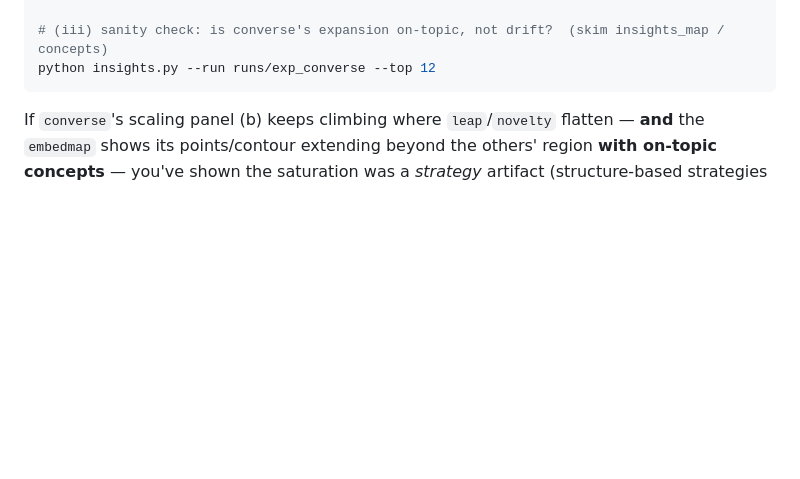
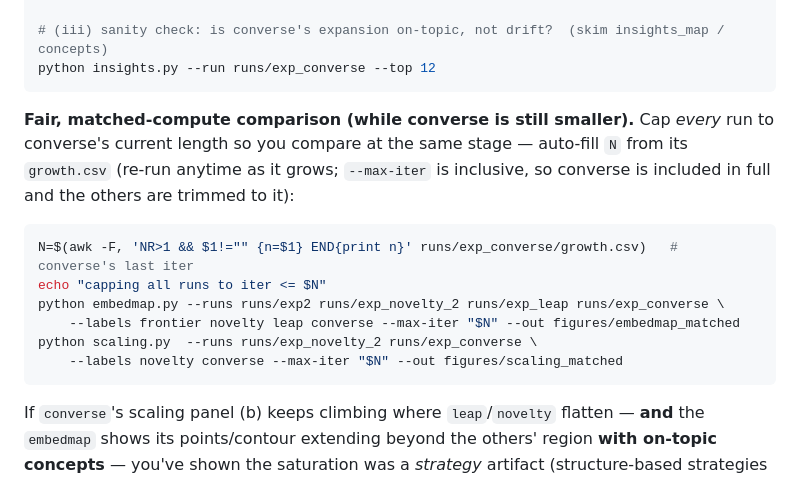
Before and after one commit to lamm-mit/graph-preflexor-grpo, a Markdown page: ideation/README.md, the part around the change. Rendered like a GitHub page; blank space fills up the shorter version.

Commit message:
A few updates to embedmap.py; README, auto-match iterations across runs

````diff
--- a/ideation/README.md
+++ b/ideation/README.md
@@ -136,6 +136,19 @@ python embedmap.py --runs runs/exp_novelty_2 runs/exp_converse \
 
 # (iii) sanity check: is converse's expansion on-topic, not drift?  (skim insights_map / concepts)
 python insights.py --run runs/exp_converse --top 12
+```
+
+**Fair, matched-compute comparison (while converse is still smaller).** Cap *every* run to converse's
+current length so you compare at the same stage — auto-fill `N` from its `growth.csv` (re-run anytime as
+it grows; `--max-iter` is inclusive, so converse is included in full and the others are trimmed to it):
+
+```bash
+N=$(awk -F, 'NR>1 && $1!="" {n=$1} END{print n}' runs/exp_converse/growth.csv)   # converse's last iter
+echo "capping all runs to iter <= $N"
+python embedmap.py --runs runs/exp2 runs/exp_novelty_2 runs/exp_leap runs/exp_converse \
+    --labels frontier novelty leap converse --max-iter "$N" --out figures/embedmap_matched
+python scaling.py  --runs runs/exp_novelty_2 runs/exp_converse \
+    --labels novelty converse --max-iter "$N" --out figures/scaling_matched
 ```
 
 If `converse`'s scaling panel (b) keeps climbing where `leap`/`novelty` flatten — **and** the
````
